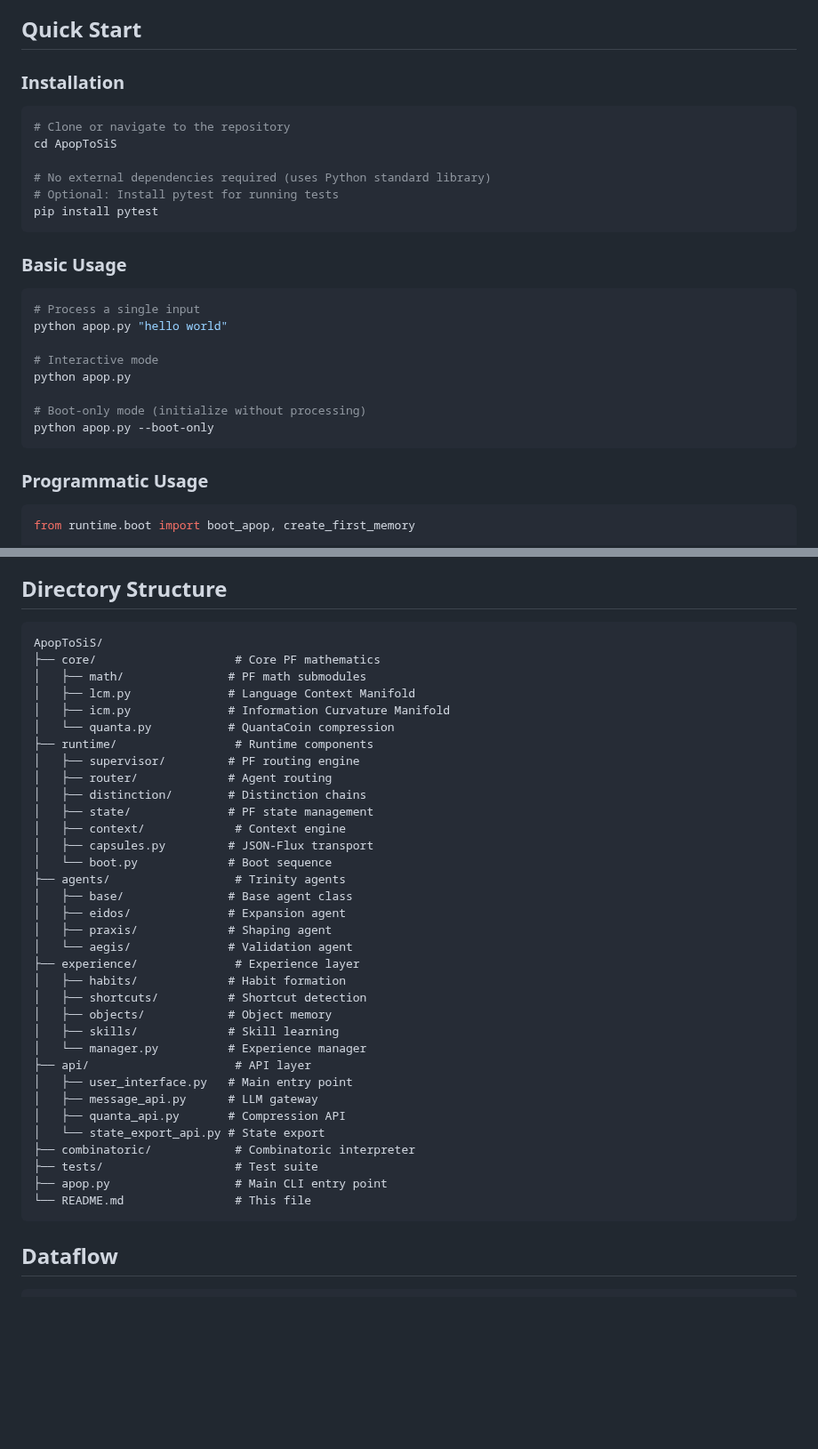
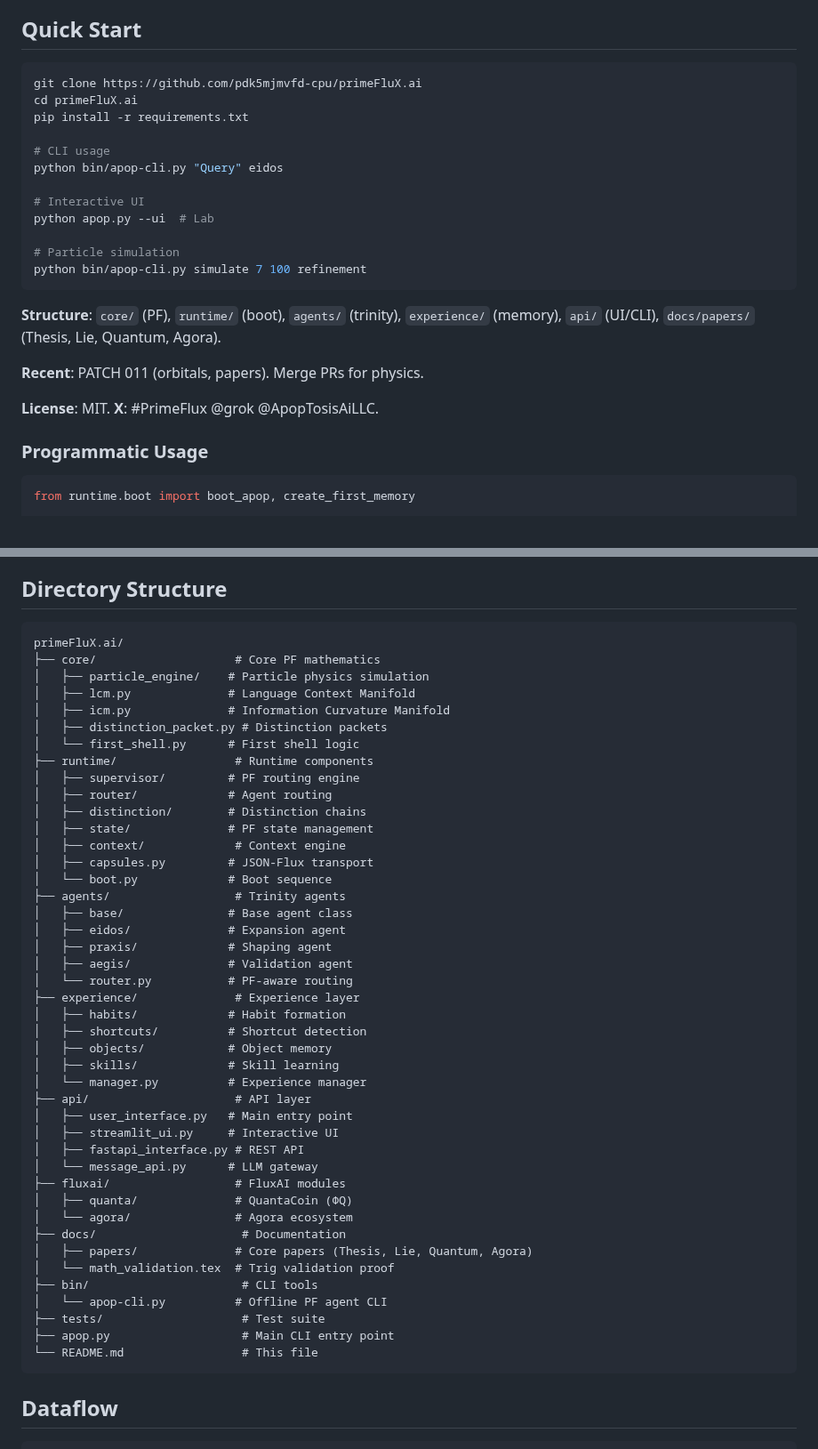
Before and after one commit to pdk5mjmvfd-cpu/primeFluX.ai, a Markdown page: README.md, 2 parts joined by grey strips. Shown at 89% size. Drawn GitHub-style; blank space fills up the shorter version.

````diff
--- a/README.md
+++ b/README.md
@@ -43,29 +81,26 @@ It is **not**:
 
 ## Quick Start
 
-### Installation
+```bash
+git clone https://github.com/pdk5mjmvfd-cpu/primeFluX.ai
+cd primeFluX.ai
+pip install -r requirements.txt
 
-```bash
-# Clone or navigate to the repository
-cd ApopToSiS
+# CLI usage
+python bin/apop-cli.py "Query" eidos
 
-# No external dependencies required (uses Python standard library)
-# Optional: Install pytest for running tests
-pip install pytest
+# Interactive UI
+python apop.py --ui  # Lab
+
+# Particle simulation
+python bin/apop-cli.py simulate 7 100 refinement
 ```
 
-### Basic Usage
+**Structure**: `core/` (PF), `runtime/` (boot), `agents/` (trinity), `experience/` (memory), `api/` (UI/CLI), `docs/papers/` (Thesis, Lie, Quantum, Agora).
 
-```bash
-# Process a single input
-python apop.py "hello world"
+**Recent**: PATCH 011 (orbitals, papers). Merge PRs for physics.
 
-# Interactive mode
-python apop.py
-
-# Boot-only mode (initialize without processing)
-python apop.py --boot-only
-```
+**License**: MIT. **X**: #PrimeFlux @grok @ApopTosisAiLLC.
 
 ### Programmatic Usage
 
@@ -226,12 +261,13 @@ Memory compression and metabolic energy:
 ## Directory Structure
 
 ```
-ApopToSiS/
+primeFluX.ai/
 ├── core/                    # Core PF mathematics
-│   ├── math/               # PF math submodules
+│   ├── particle_engine/    # Particle physics simulation
 │   ├── lcm.py              # Language Context Manifold
 │   ├── icm.py              # Information Curvature Manifold
-│   └── quanta.py           # QuantaCoin compression
+│   ├── distinction_packet.py # Distinction packets
+│   └── first_shell.py      # First shell logic
 ├── runtime/                 # Runtime components
 │   ├── supervisor/         # PF routing engine
 │   ├── router/             # Agent routing
@@ -244,7 +280,8 @@ ApopToSiS/
 │   ├── base/               # Base agent class
 │   ├── eidos/              # Expansion agent
 │   ├── praxis/             # Shaping agent
-│   └── aegis/              # Validation agent
+│   ├── aegis/              # Validation agent
+│   └── router.py           # PF-aware routing
 ├── experience/              # Experience layer
 │   ├── habits/             # Habit formation
 │   ├── shortcuts/          # Shortcut detection
@@ -253,13 +290,20 @@ ApopToSiS/
 │   └── manager.py          # Experience manager
 ├── api/                     # API layer
 │   ├── user_interface.py   # Main entry point
-│   ├── message_api.py      # LLM gateway
-│   ├── quanta_api.py       # Compression API
-│   └── state_export_api.py # State export
-├── combinatoric/            # Combinatoric interpreter
-├── tests/                   # Test suite
-├── apop.py                  # Main CLI entry point
-└── README.md                # This file
+│   ├── streamlit_ui.py     # Interactive UI
+│   ├── fastapi_interface.py # REST API
+│   └── message_api.py      # LLM gateway
+├── fluxai/                  # FluxAI modules
+│   ├── quanta/              # QuantaCoin (ΦQ)
+│   └── agora/               # Agora ecosystem
+├── docs/                     # Documentation
+│   ├── papers/              # Core papers (Thesis, Lie, Quantum, Agora)
+│   └── math_validation.tex  # Trig validation proof
+├── bin/                      # CLI tools
+│   └── apop-cli.py          # Offline PF agent CLI
+├── tests/                    # Test suite
+├── apop.py                   # Main CLI entry point
+└── README.md                 # This file
 ```
 
 ## Dataflow
````
Also changed, not shown: other parts of README.md (+55 -2 lines).
